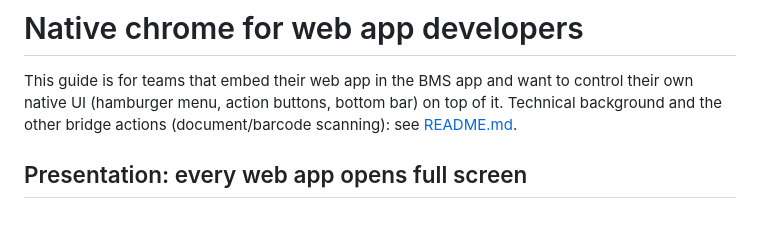
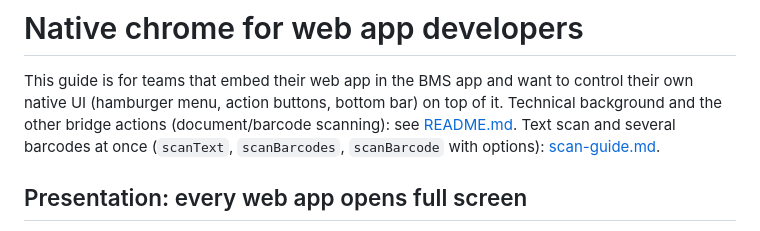
Before and after one commit to bmsuisse/bmsapp-native, a Markdown page: docs/webapp-chrome-guide.md, the part around the change. Drawn GitHub-style.

Commit message:
docs: scan guide for scanText and multi-barcode scan
Co-Authored-By: Claude Sonnet 5.5 <noreply@anthropic.com>

```diff
--- a/docs/webapp-chrome-guide.md
+++ b/docs/webapp-chrome-guide.md
@@ -3,7 +3,7 @@
 This guide is for teams that embed their web app in the BMS app and want to
 control their own native UI (hamburger menu, action buttons, bottom bar) on
 top of it. Technical background and the other bridge actions
-(document/barcode scanning): see [README.md](../README.md).
+(document/barcode scanning): see [README.md](../README.md). Text scan and several barcodes at once (`scanText`, `scanBarcodes`, `scanBarcode` with options): [scan-guide.md](scan-guide.md).
 
 ## Presentation: every web app opens full screen
 
```
Also changed, not shown: docs/scan-guide.md (added, +149 -0 lines).
